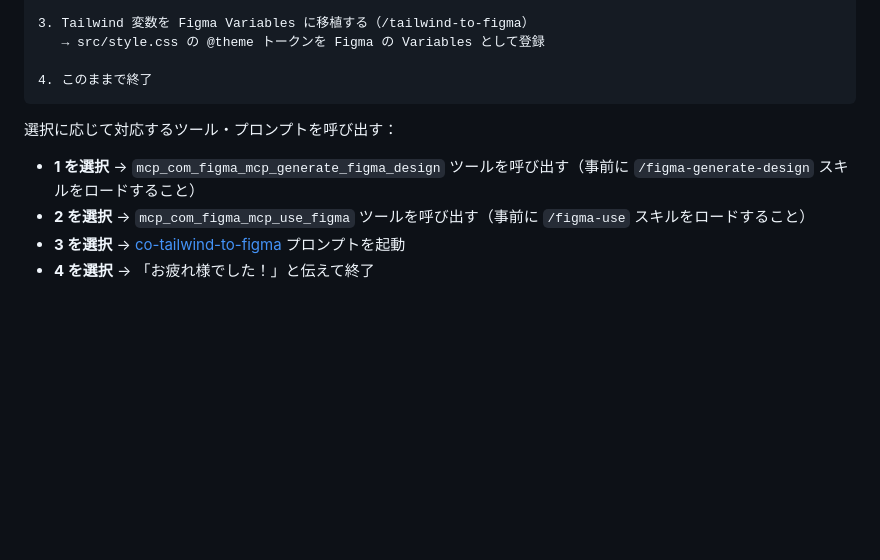
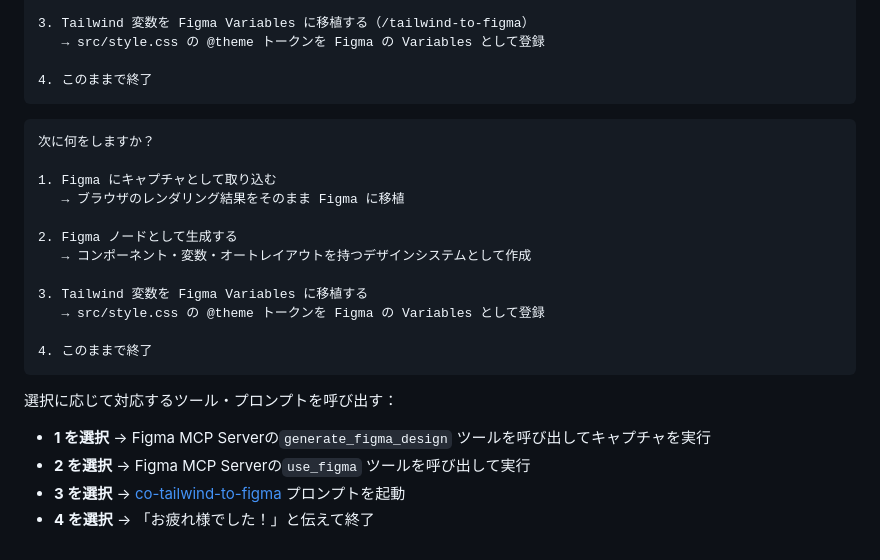
Before and after one commit to gaspanik/vanilla-tailwind4-starter, a Markdown page: .github/prompts/co-create-mockup.prompt.md, the part around the change. GitHub-like rendering; blank space fills up the shorter version.

Commit message:
Modify commands

````diff
--- a/.github/prompts/co-create-mockup.prompt.md
+++ b/.github/prompts/co-create-mockup.prompt.md
@@ -282,8 +282,23 @@ TypeScript エラーや Vite のビルドエラーがないことを確認する
 4. このままで終了
 ```
 
+```
+次に何をしますか？
+
+1. Figma にキャプチャとして取り込む
+   → ブラウザのレンダリング結果をそのまま Figma に移植
+
+2. Figma ノードとして生成する
+   → コンポーネント・変数・オートレイアウトを持つデザインシステムとして作成
+
+3. Tailwind 変数を Figma Variables に移植する
+   → src/style.css の @theme トークンを Figma の Variables として登録
+
+4. このままで終了
+```
+
 選択に応じて対応するツール・プロンプトを呼び出す：
-- **1 を選択** → `mcp_com_figma_mcp_generate_figma_design` ツールを呼び出す（事前に `/figma-generate-design` スキルをロードすること）
-- **2 を選択** → `mcp_com_figma_mcp_use_figma` ツールを呼び出す（事前に `/figma-use` スキルをロードすること）
+- **1 を選択** → Figma MCP Serverの`generate_figma_design` ツールを呼び出してキャプチャを実行
+- **2 を選択** → Figma MCP Serverの`use_figma` ツールを呼び出して実行
 - **3 を選択** → [co-tailwind-to-figma](co-tailwind-to-figma.prompt.md) プロンプトを起動
 - **4 を選択** → 「お疲れ様でした！」と伝えて終了
````
